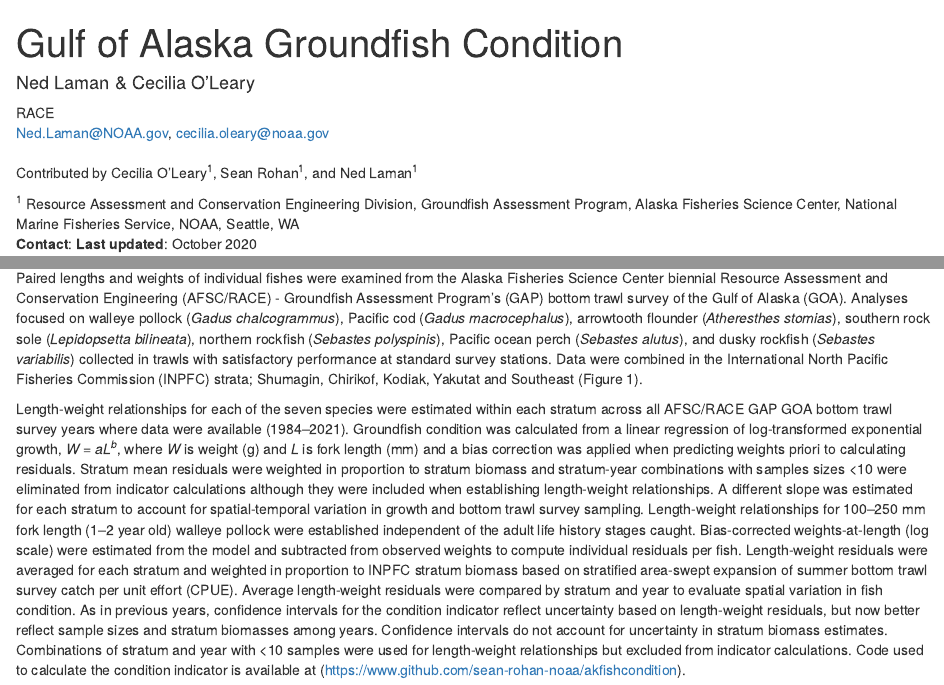
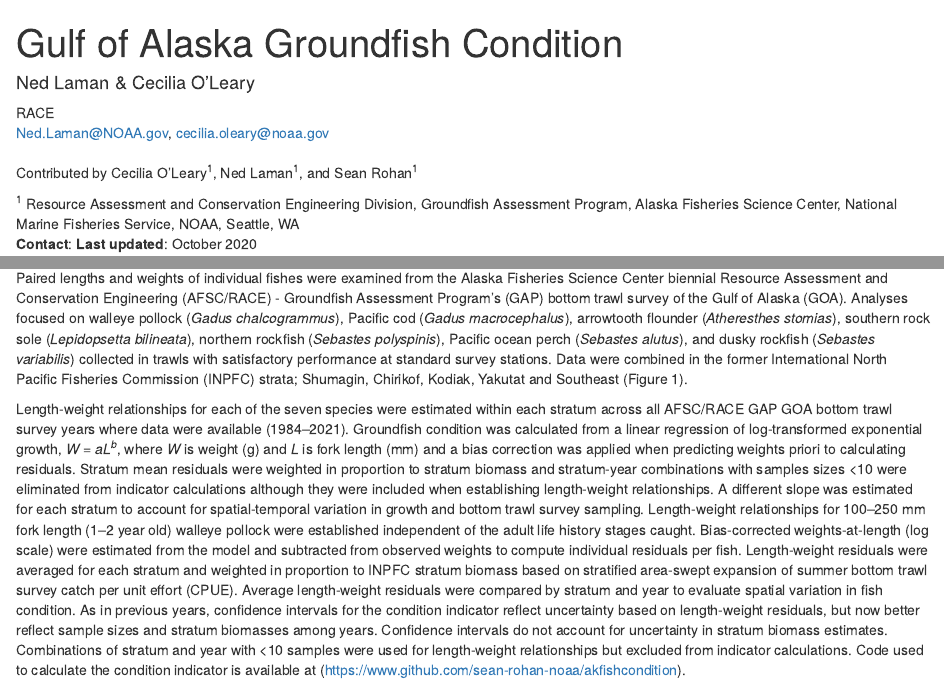
Before and after one commit to afsc-gap-products/akfishcondition, an R Markdown document (GOA_GroundfishCondition_2021.Rmd): the page in a window 1100 px wide, from its top, and a second part further down, joined at a grey line. Rendered offline with R 4.5, knitr and Pandoc, with nearby package versions; drawn as R Markdown's standard HTML page in place of the format the file asks for; some code elsewhere in the file could not run offline; common packages that the code uses without loading them are loaded.

Commit message:
added Wayne edit to indicate "former" INPFC strata and re-ordered authorship

````diff
--- a/GOA_GroundfishCondition_2021.Rmd
+++ b/GOA_GroundfishCondition_2021.Rmd
@@ -41,7 +41,7 @@ goa_ann_mean_resid_df <- akfishcondition:::GOA_INDICATOR$FULL_REGION
 goa_stratum_resids_df <- akfishcondition:::GOA_INDICATOR$STRATUM
 ```
 
-Contributed by Cecilia O'Leary^1^, Sean Rohan^1^, and Ned Laman^1^
+Contributed by Cecilia O'Leary^1^, Ned Laman^1^, and Sean Rohan^1^
 
 ^1^ Resource Assessment and Conservation Engineering Division, Groundfish Assessment Program, Alaska Fisheries Science Center, National Marine Fisheries Service, NOAA, Seattle, WA
 **Contact**:
@@ -53,7 +53,7 @@ Contributed by Cecilia O'Leary^1^, Sean Rohan^1^, and Ned Laman^1^
 knitr::include_graphics("MapGOA.png")
 ```
 
-Paired lengths and weights of individual fishes were examined from the Alaska Fisheries Science Center biennial Resource Assessment and Conservation Engineering (AFSC/RACE) - Groundfish Assessment Program’s (GAP) bottom trawl survey of the Gulf of Alaska (GOA). Analyses focused on walleye pollock (*Gadus chalcogrammus*), Pacific cod (*Gadus macrocephalus*), arrowtooth flounder (*Atheresthes stomias*), southern rock sole (*Lepidopsetta bilineata*), northern rockfish (*Sebastes polyspinis*), Pacific ocean perch (*Sebastes alutus*), and dusky rockfish (*Sebastes variabilis*) collected in trawls with satisfactory performance at standard survey stations. Data were combined in the International North Pacific Fisheries Commission (INPFC) strata; Shumagin, Chirikof, Kodiak, Yakutat and Southeast (Figure 1).
+Paired lengths and weights of individual fishes were examined from the Alaska Fisheries Science Center biennial Resource Assessment and Conservation Engineering (AFSC/RACE) - Groundfish Assessment Program’s (GAP) bottom trawl survey of the Gulf of Alaska (GOA). Analyses focused on walleye pollock (*Gadus chalcogrammus*), Pacific cod (*Gadus macrocephalus*), arrowtooth flounder (*Atheresthes stomias*), southern rock sole (*Lepidopsetta bilineata*), northern rockfish (*Sebastes polyspinis*), Pacific ocean perch (*Sebastes alutus*), and dusky rockfish (*Sebastes variabilis*) collected in trawls with satisfactory performance at standard survey stations. Data were combined in the former International North Pacific Fisheries Commission (INPFC) strata; Shumagin, Chirikof, Kodiak, Yakutat and Southeast (Figure 1).
 
 Length-weight relationships for each of the seven species were estimated within each stratum across all AFSC/RACE GAP GOA bottom trawl survey years where data were available (1984–2021). Groundfish condition was calculated from a linear regression of log-transformed exponential growth, _W_ = _aL_^_b_^, where _W_ is weight (g) and _L_ is fork length (mm) and a bias correction was applied when predicting weights priori to calculating residuals. Stratum mean residuals were weighted in proportion to stratum biomass and stratum-year combinations with samples sizes <10 were eliminated from indicator calculations although they were included when establishing length-weight relationships. A different slope was estimated for each stratum to account for spatial-temporal variation in growth and bottom trawl survey sampling. Length-weight relationships for 100--250 mm fork length (1--2 year old) walleye pollock were established independent of the adult life history stages caught. Bias-corrected weights-at-length (log scale) were estimated from the model and subtracted from observed weights to compute individual residuals per fish. Length-weight residuals were averaged for each stratum and weighted in proportion to INPFC stratum biomass based on stratified area-swept expansion of summer bottom trawl survey catch per unit effort (CPUE). Average length-weight residuals were compared by stratum and year to evaluate spatial variation in fish condition. As in previous years, confidence intervals for the condition indicator reflect uncertainty based on length-weight residuals, but now better reflect sample sizes and stratum biomasses among years. Confidence intervals do not account for uncertainty in stratum biomass estimates. Combinations of stratum and year with <10 samples were used for length-weight relationships but excluded from indicator calculations. Code used to calculate the condition indicator is available at ([https://www.github.com/sean-rohan-noaa/akfishcondition](https://www.github.com/sean-rohan-noaa/akfishcondition)).
 
````
